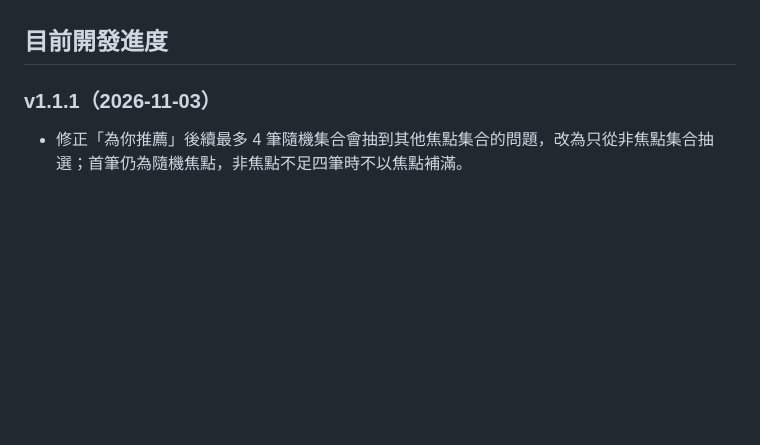
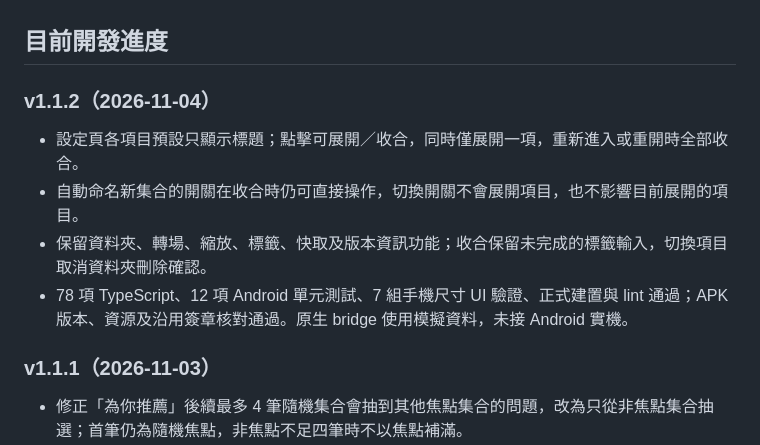
Before and after one commit to Tidy1245/ILSlides, a Markdown page: AGENTS.md, the part around the change. Drawn GitHub-style; blank space fills up the shorter version.

```diff
--- a/AGENTS.md
+++ b/AGENTS.md
@@ -10,6 +10,13 @@
 - 不提交 local.properties、建置產物、node_modules、簽章金鑰或憑證。
 
 ## 目前開發進度
+
+### v1.1.2（2026-11-04）
+
+- 設定頁各項目預設只顯示標題；點擊可展開／收合，同時僅展開一項，重新進入或重開時全部收合。
+- 自動命名新集合的開關在收合時仍可直接操作，切換開關不會展開項目，也不影響目前展開的項目。
+- 保留資料夾、轉場、縮放、標籤、快取及版本資訊功能；收合保留未完成的標籤輸入，切換項目取消資料夾刪除確認。
+- 78 項 TypeScript、12 項 Android 單元測試、7 組手機尺寸 UI 驗證、正式建置與 lint 通過；APK 版本、資源及沿用簽章核對通過。原生 bridge 使用模擬資料，未接 Android 實機。
 
 ### v1.1.1（2026-11-03）
 
```
Also changed, not shown: README.md (+11 -2 lines), docs/release-v1.1.2.md (added, +12 -0 lines), docs/settings-collapsed.png (added), docs/settings-expanded.png (added), 15 other files.
